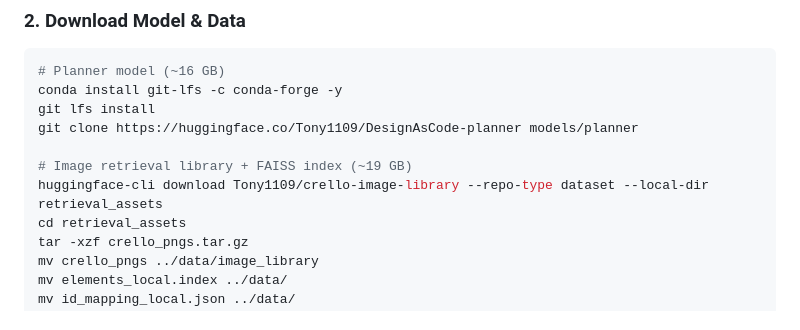
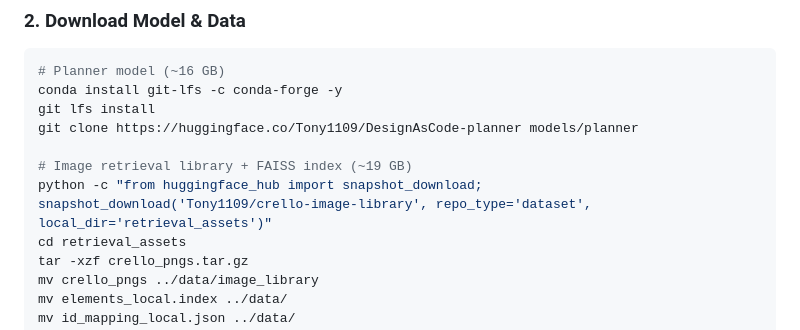
Before and after one commit to liuziyuan1109/design-as-code, a Markdown page: README.md, the part around the change. Drawn GitHub-style.

Commit message:
fix: use python snapshot_download for huggingface download

```diff
--- a/README.md
+++ b/README.md
@@ -37,7 +37,7 @@ git lfs install
 git clone https://huggingface.co/Tony1109/DesignAsCode-planner models/planner
 
 # Image retrieval library + FAISS index (~19 GB)
-huggingface-cli download Tony1109/crello-image-library --repo-type dataset --local-dir retrieval_assets
+python -c "from huggingface_hub import snapshot_download; snapshot_download('Tony1109/crello-image-library', repo_type='dataset', local_dir='retrieval_assets')"
 cd retrieval_assets
 tar -xzf crello_pngs.tar.gz
 mv crello_pngs ../data/image_library
```
